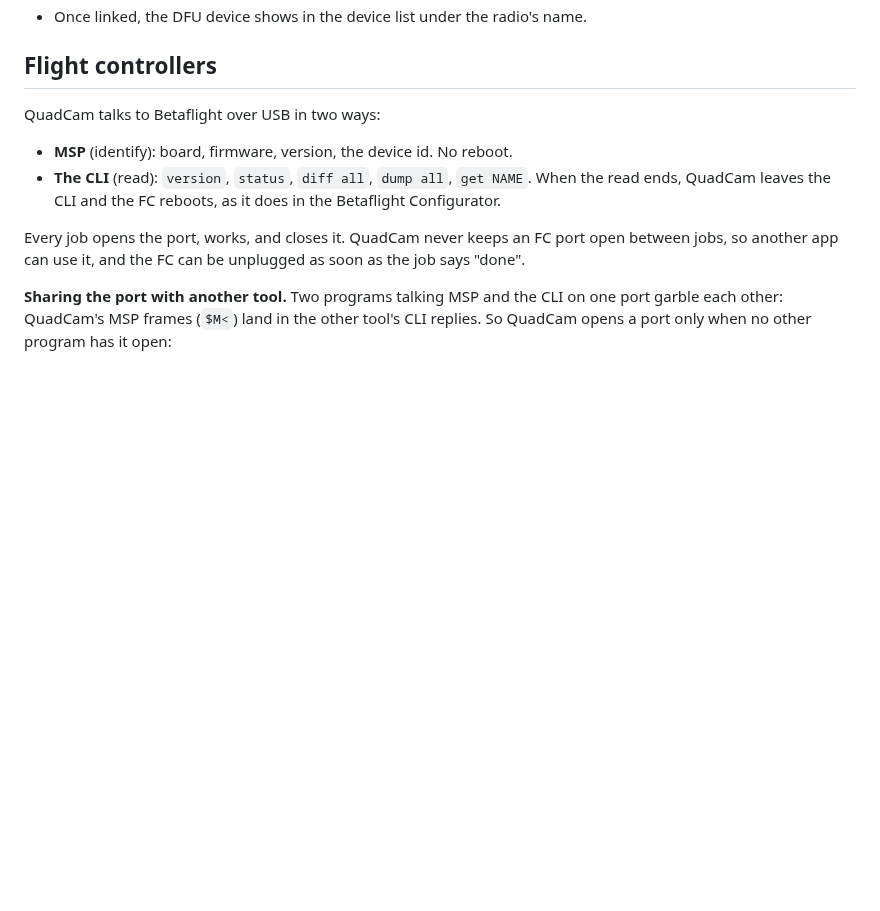
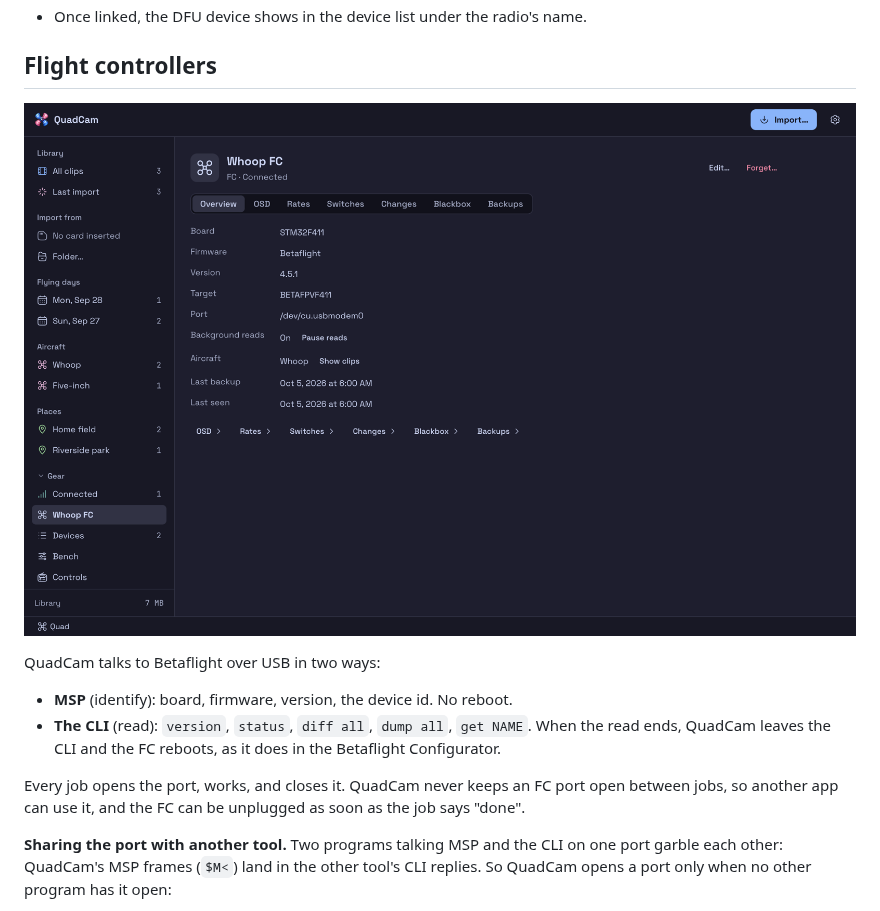
Before and after one commit to noahkiss/quadcam, a Markdown page: docs/gear.md, the part around the change. GitHub-like rendering; pictures changed too: docs/images/gear-fc-dark.png (added); blank space fills up the shorter version.

```diff
--- a/docs/gear.md
+++ b/docs/gear.md
@@ -91,6 +91,8 @@ serial is linked to a saved radio once and kept in that radio's record:
 - Once linked, the DFU device shows in the device list under the radio's name.
 
 ## Flight controllers
+
+![A flight controller's page: the Overview section with board, firmware, version, port, background reads and last backup, and tabs for OSD, Rates, Switches, Changes, Blackbox and Backups](images/gear-fc-dark.png)
 
 QuadCam talks to Betaflight over USB in two ways:
 
```
Also changed, not shown: README.md (+1 -0 lines), docs/images/detail-dark.png, docs/images/import-review-dark.png, docs/images/library-dark.png, docs/images/library-light.png, 1 other file.
